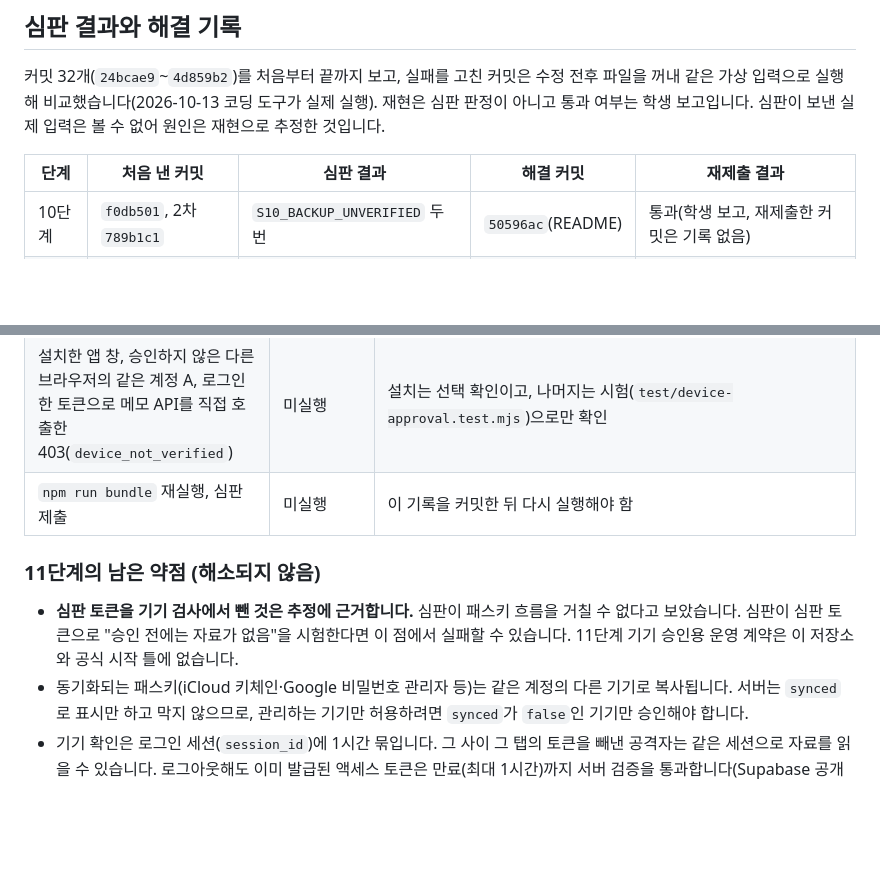
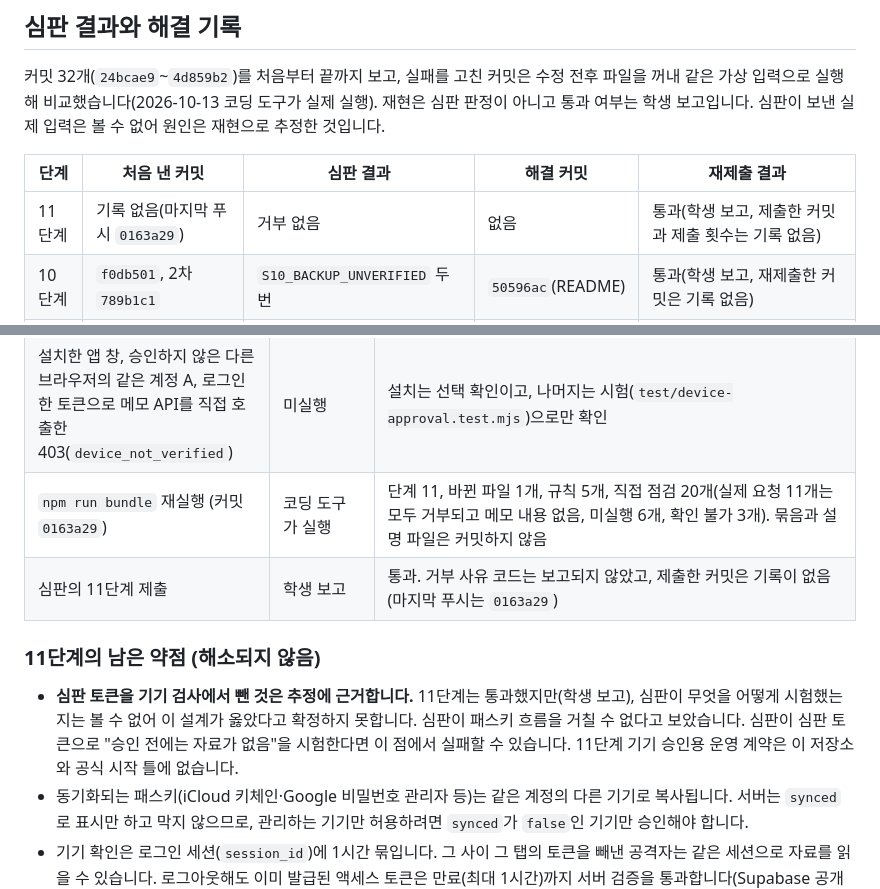
Before and after one commit to onboardingsecurity/choi-bujang-secret-vault, a Markdown page: README.md, 2 parts joined by grey strips. Rendered like a GitHub page; blank space fills up the shorter version.

Commit message:
README: 11단계 심판 통과(학생 보고)와 제출 묶음 기록 추가
Co-Authored-By: Claude Sonnet 5.5 <noreply@anthropic.com>

```diff
--- a/README.md
+++ b/README.md
@@ -30,6 +30,7 @@
 
 | 단계 | 처음 낸 커밋 | 심판 결과 | 해결 커밋 | 재제출 결과 |
 | --- | --- | --- | --- | --- |
+| 11단계 | 기록 없음(마지막 푸시 `0163a29`) | 거부 없음 | 없음 | 통과(학생 보고, 제출한 커밋과 제출 횟수는 기록 없음) |
 | 10단계 | `f0db501`, 2차 `789b1c1` | `S10_BACKUP_UNVERIFIED` 두 번 | `50596ac`(README) | 통과(학생 보고, 재제출한 커밋은 기록 없음) |
 | 9단계 | `a06fe52` | `S09_NO_PROPOSAL` | `4d859b2` | 통과(학생 보고) |
 | 8단계 | `686a4bb` | `S08_OTHER_ZONE_ALLOWED` | `f3010d7` | 통과(학생 보고) |
@@ -182,11 +183,12 @@ update public.devices set status = 'revoked' where id = '<조회한 id>' returni
 | 기기 승인 흐름 실제 시험(승인 요청 → SQL Editor 승인 → 기기 확인 → 메모 삭제 → 회수) | 학생이 실행, 화면 사진 확인(「확인 순서」 5~7의 상태 칸) | 승인 요청은 대기로만 저장되고, 승인·서명 확인 뒤 자료실이 열리며 회수하면 닫힘. 등록된 패스키는 「다른 기기로 동기화되는 패스키」(`synced`)로 표시됨 |
 | 회수 뒤 서버의 403과 로그, 승인하지 않은 계정 B(순서 7) | 학생이 실행·보고 | 위 순서 7의 상태 칸과 같음. 모두 기대한 결과였음 |
 | 설치한 앱 창, 승인하지 않은 다른 브라우저의 같은 계정 A, 로그인한 토큰으로 메모 API를 직접 호출한 403(`device_not_verified`) | 미실행 | 설치는 선택 확인이고, 나머지는 시험(`test/device-approval.test.mjs`)으로만 확인 |
-| `npm run bundle` 재실행, 심판 제출 | 미실행 | 이 기록을 커밋한 뒤 다시 실행해야 함 |
+| `npm run bundle` 재실행 (커밋 `0163a29`) | 코딩 도구가 실행 | 단계 11, 바뀐 파일 1개, 규칙 5개, 직접 점검 20개(실제 요청 11개는 모두 거부되고 메모 내용 없음, 미실행 6개, 확인 불가 3개). 묶음과 설명 파일은 커밋하지 않음 |
+| 심판의 11단계 제출 | 학생 보고 | 통과. 거부 사유 코드는 보고되지 않았고, 제출한 커밋은 기록이 없음(마지막 푸시는 `0163a29`) |
 
 ### 11단계의 남은 약점 (해소되지 않음)
 
-- **심판 토큰을 기기 검사에서 뺀 것은 추정에 근거합니다.** 심판이 패스키 흐름을 거칠 수 없다고 보았습니다. 심판이 심판 토큰으로 "승인 전에는 자료가 없음"을 시험한다면 이 점에서 실패할 수 있습니다. 11단계 기기 승인용 운영 계약은 이 저장소와 공식 시작 틀에 없습니다.
+- **심판 토큰을 기기 검사에서 뺀 것은 추정에 근거합니다.** 11단계는 통과했지만(학생 보고), 심판이 무엇을 어떻게 시험했는지는 볼 수 없어 이 설계가 옳았다고 확정하지 못합니다. 심판이 패스키 흐름을 거칠 수 없다고 보았습니다. 심판이 심판 토큰으로 "승인 전에는 자료가 없음"을 시험한다면 이 점에서 실패할 수 있습니다. 11단계 기기 승인용 운영 계약은 이 저장소와 공식 시작 틀에 없습니다.
 - 동기화되는 패스키(iCloud 키체인·Google 비밀번호 관리자 등)는 같은 계정의 다른 기기로 복사됩니다. 서버는 `synced`로 표시만 하고 막지 않으므로, 관리하는 기기만 허용하려면 `synced`가 `false`인 기기만 승인해야 합니다.
 - 기기 확인은 로그인 세션(`session_id`)에 1시간 묶입니다. 그 사이 그 탭의 토큰을 빼낸 공격자는 같은 세션으로 자료를 읽을 수 있습니다. 로그아웃해도 이미 발급된 액세스 토큰은 만료(최대 1시간)까지 서버 검증을 통과합니다(Supabase 공개키로 로컬 검증).
 - 승인은 SQL Editor에서 사람이 합니다. 기기 이름·기기 번호·요청 시각으로 본인 기기인지 판단해야 하며, 승인 기록은 `approved_at` 한 칸뿐입니다(별도 감사 이력 없음).
```
